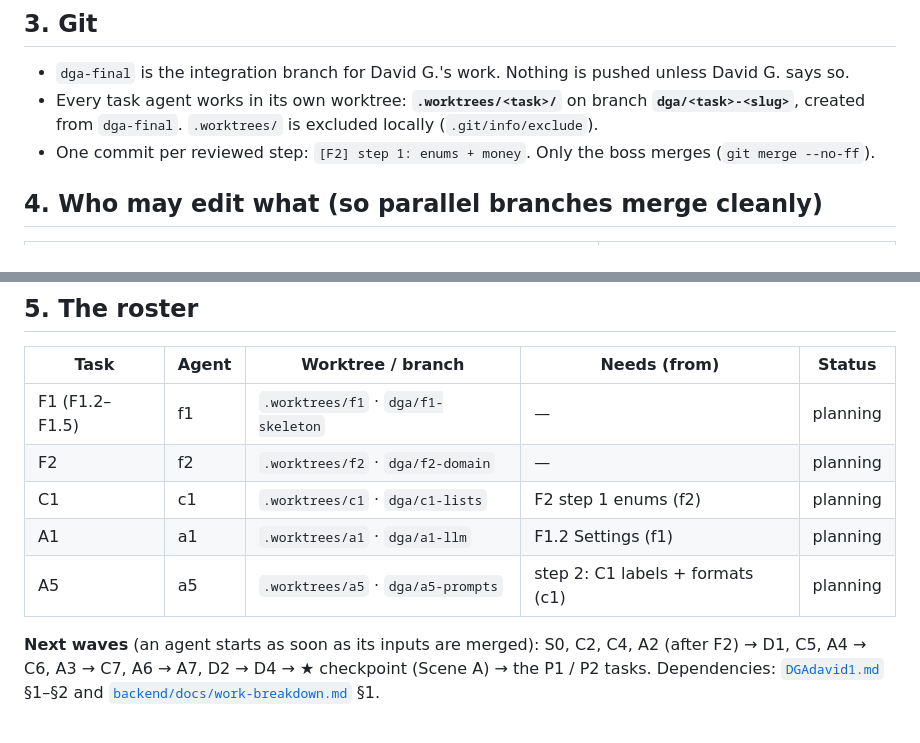
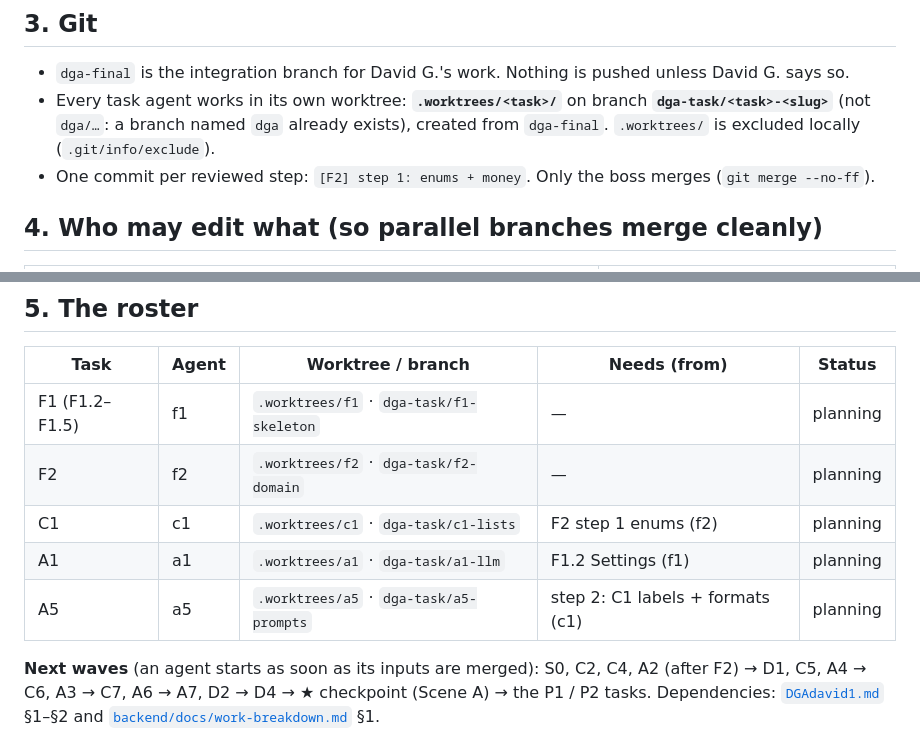
Before and after one commit to David3761/CashGuard, a Markdown page: ORCHESTRATION.md, 2 parts joined by grey strips. Drawn GitHub-style.

Commit message:
[ORCH] branch prefix dga-task/ (a branch named dga already exists)
Co-Authored-By: Claude Opus 5.5 <noreply@anthropic.com>

```diff
--- a/ORCHESTRATION.md
+++ b/ORCHESTRATION.md
@@ -33,7 +33,7 @@
 ## 3. Git
 
 - `dga-final` is the integration branch for David G.'s work. Nothing is pushed unless David G. says so.
-- Every task agent works in its own worktree: **`.worktrees/<task>/`** on branch **`dga/<task>-<slug>`**, created from `dga-final`. `.worktrees/` is excluded locally (`.git/info/exclude`).
+- Every task agent works in its own worktree: **`.worktrees/<task>/`** on branch **`dga-task/<task>-<slug>`** (not `dga/…`: a branch named `dga` already exists), created from `dga-final`. `.worktrees/` is excluded locally (`.git/info/exclude`).
 - One commit per reviewed step: `[F2] step 1: enums + money`. Only the boss merges (`git merge --no-ff`).
 
 ## 4. Who may edit what (so parallel branches merge cleanly)
@@ -51,10 +51,10 @@
 
 | Task | Agent | Worktree / branch | Needs (from) | Status |
 |---|---|---|---|---|
-| F1 (F1.2–F1.5) | f1 | `.worktrees/f1` · `dga/f1-skeleton` | — | planning |
-| F2 | f2 | `.worktrees/f2` · `dga/f2-domain` | — | planning |
-| C1 | c1 | `.worktrees/c1` · `dga/c1-lists` | F2 step 1 enums (f2) | planning |
-| A1 | a1 | `.worktrees/a1` · `dga/a1-llm` | F1.2 Settings (f1) | planning |
-| A5 | a5 | `.worktrees/a5` · `dga/a5-prompts` | step 2: C1 labels + formats (c1) | planning |
+| F1 (F1.2–F1.5) | f1 | `.worktrees/f1` · `dga-task/f1-skeleton` | — | planning |
+| F2 | f2 | `.worktrees/f2` · `dga-task/f2-domain` | — | planning |
+| C1 | c1 | `.worktrees/c1` · `dga-task/c1-lists` | F2 step 1 enums (f2) | planning |
+| A1 | a1 | `.worktrees/a1` · `dga-task/a1-llm` | F1.2 Settings (f1) | planning |
+| A5 | a5 | `.worktrees/a5` · `dga-task/a5-prompts` | step 2: C1 labels + formats (c1) | planning |
 
 **Next waves** (an agent starts as soon as its inputs are merged): S0, C2, C4, A2 (after F2) → D1, C5, A4 → C6, A3 → C7, A6 → A7, D2 → D4 → ★ checkpoint (Scene A) → the P1 / P2 tasks. Dependencies: [`DGAdavid1.md`](DGAdavid1.md) §1–§2 and [`backend/docs/work-breakdown.md`](backend/docs/work-breakdown.md) §1.
```
